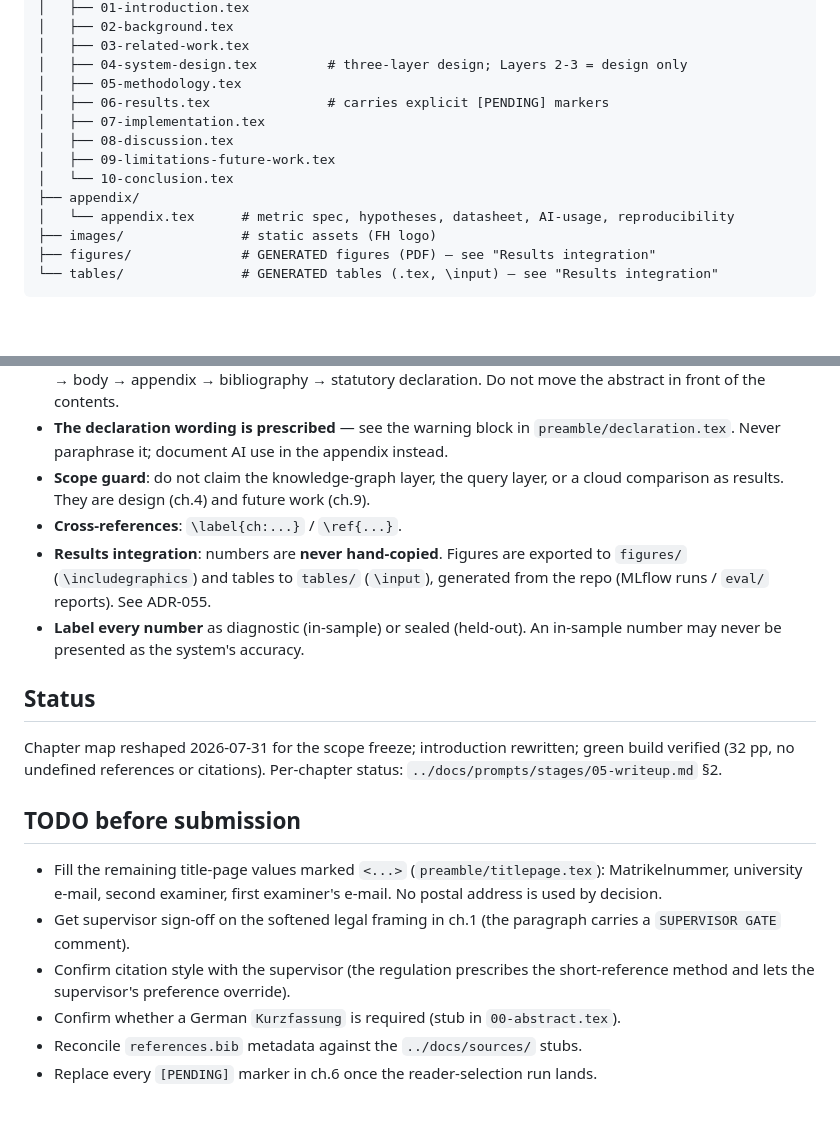
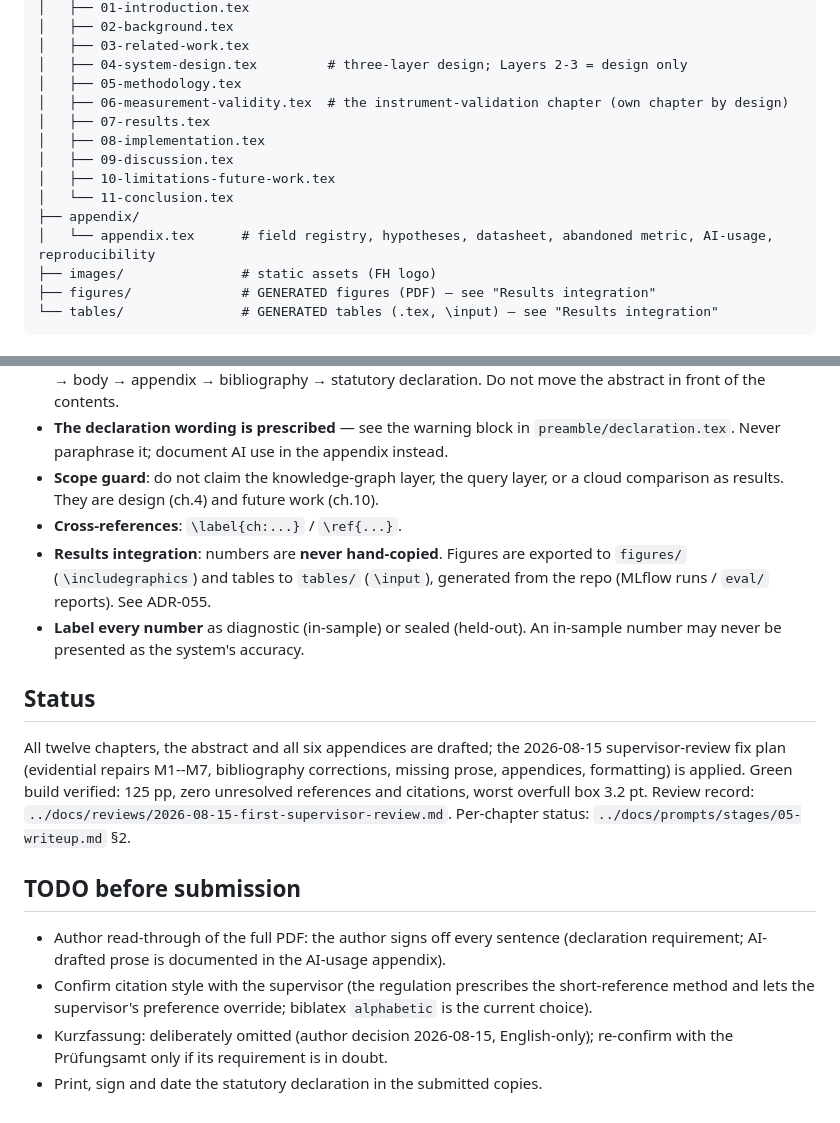
Before and after one commit to ReebalSami/horus, a Markdown page: thesis/README.md, 2 parts joined by grey strips. Rendered like a GitHub page; blank space fills up the shorter version.

Commit message:
docs(thesis): repo hygiene -- corrected eval record, current trackers
Phase 5 of the supervisor-review fix plan:

- eval/structurer-lora-2x2-results.md: the dev-loss table printed the
  oracle arm's curve labelled "reader arm". Both curves are now shown,
  re-read from the two horus_training_provenance.json files (reader:
  0.1956 -> 0.3801; oracle: 0.0965 -> 0.3078), with a correction note.
  The thesis's generated devloss table was always right; the eval record
  now agrees with it.
- thesis/README.md: chapter map updated to the twelve-chapter reality,
  status current (125 pp, zero unresolved refs), submission TODO reduced
  to the genuinely-human items (read-through, citation-style
  confirmation, signature).
- docs/prompts/stages/05-writeup.md: all chapters/appendices marked
  drafted, waves 3-4 closed, wave 5 (author read-through) opened;
  resolved-items ledger added.
- Follow-up filed as #127 (on the project board): complete Table 7.1
  with olmOCR's corrected-ruler end-to-end score from the retained
  transcripts.

Verified this phase: make lint clean, make typecheck clean (182 files),
make test 1265 passed (matching the ch. 8 claim exactly), clean thesis
build at 125 pp with zero unresolved references, no TODO/PENDING/
placeholder markers anywhere in chapters or appendix, new-page visual
pass (abstract, ch. 3, appendices A-C render correctly).

```diff
--- a/thesis/README.md
+++ b/thesis/README.md
@@ -43,13 +43,14 @@ thesis/
 │   ├── 03-related-work.tex
 │   ├── 04-system-design.tex         # three-layer design; Layers 2-3 = design only
 │   ├── 05-methodology.tex
-│   ├── 06-results.tex               # carries explicit [PENDING] markers
-│   ├── 07-implementation.tex
-│   ├── 08-discussion.tex
-│   ├── 09-limitations-future-work.tex
-│   └── 10-conclusion.tex
+│   ├── 06-measurement-validity.tex  # the instrument-validation chapter (own chapter by design)
+│   ├── 07-results.tex
+│   ├── 08-implementation.tex
+│   ├── 09-discussion.tex
+│   ├── 10-limitations-future-work.tex
+│   └── 11-conclusion.tex
 ├── appendix/
-│   └── appendix.tex      # metric spec, hypotheses, datasheet, AI-usage, reproducibility
+│   └── appendix.tex      # field registry, hypotheses, datasheet, abandoned metric, AI-usage, reproducibility
 ├── images/               # static assets (FH logo)
 ├── figures/              # GENERATED figures (PDF) — see "Results integration"
 └── tables/               # GENERATED tables (.tex, \input) — see "Results integration"
@@ -70,7 +71,7 @@ thesis/
   `preamble/declaration.tex`. Never paraphrase it; document AI use in the appendix
   instead.
 - **Scope guard**: do not claim the knowledge-graph layer, the query layer, or a
-  cloud comparison as results. They are design (ch.4) and future work (ch.9).
+  cloud comparison as results. They are design (ch.4) and future work (ch.10).
 - **Cross-references**: `\label{ch:...}` / `\ref{...}`.
 - **Results integration**: numbers are **never hand-copied**. Figures are exported
   to `figures/` (`\includegraphics`) and tables to `tables/` (`\input`), generated
@@ -80,19 +81,21 @@ thesis/
 
 ## Status
 
-Chapter map reshaped 2026-07-31 for the scope freeze; introduction rewritten;
-green build verified (32 pp, no undefined references or citations). Per-chapter
-status: `../docs/prompts/stages/05-writeup.md` §2.
+All twelve chapters, the abstract and all six appendices are drafted; the
+2026-08-15 supervisor-review fix plan (evidential repairs M1--M7, bibliography
+corrections, missing prose, appendices, formatting) is applied. Green build
+verified: 125 pp, zero unresolved references and citations, worst overfull box
+3.2 pt. Review record: `../docs/reviews/2026-08-15-first-supervisor-review.md`.
+Per-chapter status: `../docs/prompts/stages/05-writeup.md` §2.
 
 ## TODO before submission
 
-- Fill the remaining title-page values marked `<...>` (`preamble/titlepage.tex`):
-  Matrikelnummer, university e-mail, second examiner, first examiner's e-mail.
-  No postal address is used by decision.
-- Get supervisor sign-off on the softened legal framing in ch.1 (the paragraph
-  carries a `SUPERVISOR GATE` comment).
+- Author read-through of the full PDF: the author signs off every sentence
+  (declaration requirement; AI-drafted prose is documented in the AI-usage
+  appendix).
 - Confirm citation style with the supervisor (the regulation prescribes the
-  short-reference method and lets the supervisor's preference override).
-- Confirm whether a German `Kurzfassung` is required (stub in `00-abstract.tex`).
-- Reconcile `references.bib` metadata against the `../docs/sources/` stubs.
-- Replace every `[PENDING]` marker in ch.6 once the reader-selection run lands.
+  short-reference method and lets the supervisor's preference override;
+  biblatex `alphabetic` is the current choice).
+- Kurzfassung: deliberately omitted (author decision 2026-08-15, English-only);
+  re-confirm with the Prüfungsamt only if its requirement is in doubt.
+- Print, sign and date the statutory declaration in the submitted copies.
```
Also changed, not shown: eval/structurer-lora-2x2-results.md (+10 -6 lines), 1 other file.
